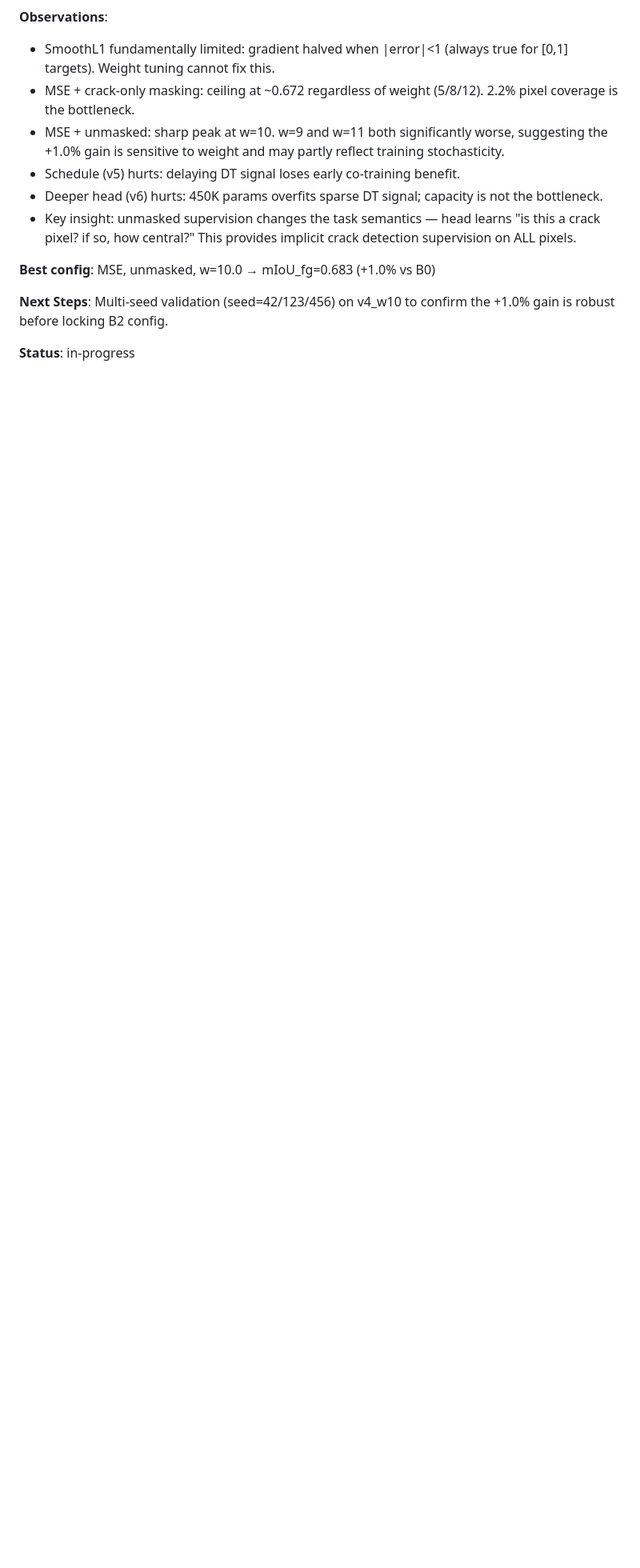
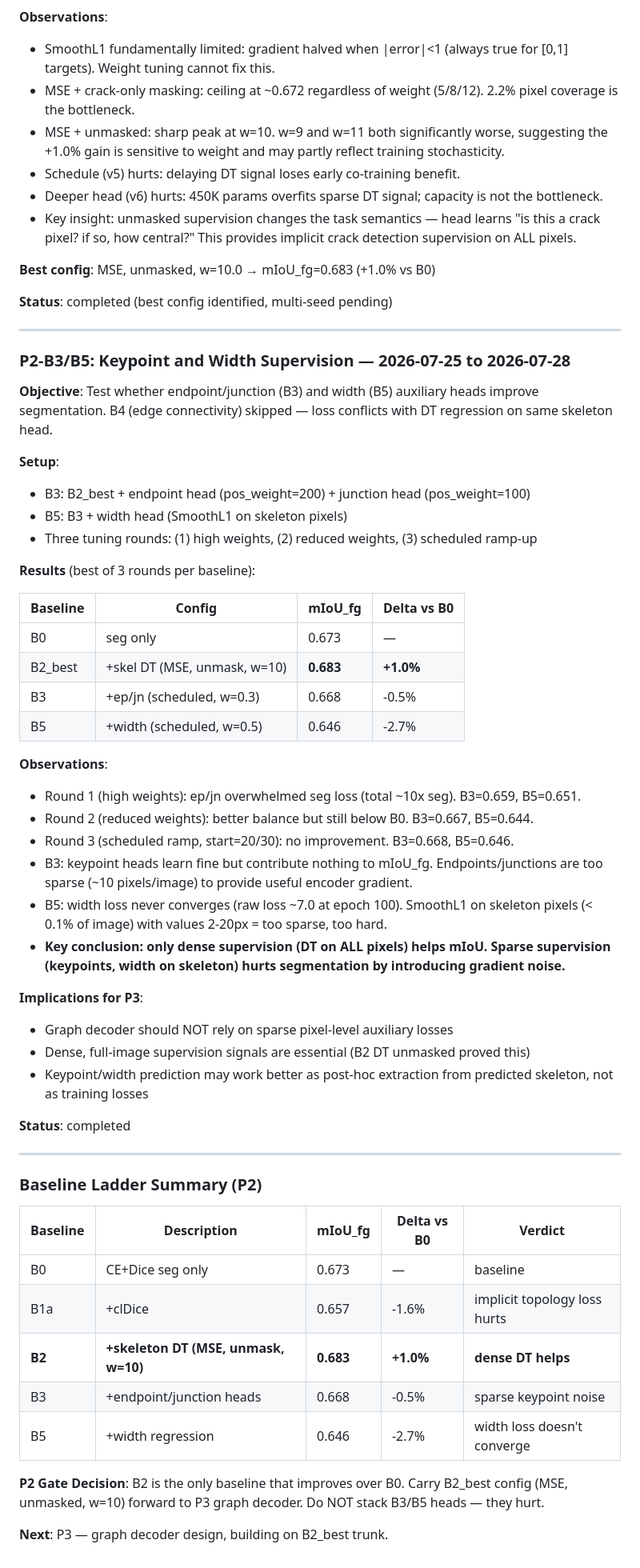
Before and after one commit to Ychen463/morphograph-infra, a Markdown page: docs/RESEARCH_LOG.md, the part around the change. Shown at 80% size. Rendered like a GitHub page; blank space fills up the shorter version.

Commit message:
docs: complete P2 baseline ladder — B2 is only winner (+1% vs B0)
B3 (keypoint) and B5 (width) both hurt mIoU. Key finding: only
dense full-image supervision helps; sparse pixel losses add gradient
noise. P2 gate: carry B2_best (MSE, unmask, w=10) to P3 graph decoder.

Co-Authored-By: Claude Opus 4.6 <noreply@anthropic.com>

```diff
--- a/docs/RESEARCH_LOG.md
+++ b/docs/RESEARCH_LOG.md
@@ -170,6 +170,55 @@ Wave 2 — Schedule and head capacity (base: v4_w10):
 
 **Best config**: MSE, unmasked, w=10.0 → mIoU_fg=0.683 (+1.0% vs B0)
 
-**Next Steps**: Multi-seed validation (seed=42/123/456) on v4_w10 to confirm the +1.0% gain is robust before locking B2 config.
+**Status**: completed (best config identified, multi-seed pending)
 
-**Status**: in-progress
+---
+
+### P2-B3/B5: Keypoint and Width Supervision — 2026-07-25 to 2026-07-28
+
+**Objective**: Test whether endpoint/junction (B3) and width (B5) auxiliary heads improve segmentation. B4 (edge connectivity) skipped — loss conflicts with DT regression on same skeleton head.
+
+**Setup**:
+- B3: B2_best + endpoint head (pos_weight=200) + junction head (pos_weight=100)
+- B5: B3 + width head (SmoothL1 on skeleton pixels)
+- Three tuning rounds: (1) high weights, (2) reduced weights, (3) scheduled ramp-up
+
+**Results** (best of 3 rounds per baseline):
+
+| Baseline | Config | mIoU_fg | Delta vs B0 |
+|----------|--------|---------|-------------|
+| B0 | seg only | 0.673 | — |
+| B2_best | +skel DT (MSE, unmask, w=10) | **0.683** | **+1.0%** |
+| B3 | +ep/jn (scheduled, w=0.3) | 0.668 | -0.5% |
+| B5 | +width (scheduled, w=0.5) | 0.646 | -2.7% |
+
+**Observations**:
+- Round 1 (high weights): ep/jn overwhelmed seg loss (total ~10x seg). B3=0.659, B5=0.651.
+- Round 2 (reduced weights): better balance but still below B0. B3=0.667, B5=0.644.
+- Round 3 (scheduled ramp, start=20/30): no improvement. B3=0.668, B5=0.646.
+- B3: keypoint heads learn fine but contribute nothing to mIoU_fg. Endpoints/junctions are too sparse (~10 pixels/image) to provide useful encoder gradient.
+- B5: width loss never converges (raw loss ~7.0 at epoch 100). SmoothL1 on skeleton pixels (< 0.1% of image) with values 2-20px = too sparse, too hard.
+- **Key conclusion: only dense supervision (DT on ALL pixels) helps mIoU. Sparse supervision (keypoints, width on skeleton) hurts segmentation by introducing gradient noise.**
+
+**Implications for P3**:
+- Graph decoder should NOT rely on sparse pixel-level auxiliary losses
+- Dense, full-image supervision signals are essential (B2 DT unmasked proved this)
+- Keypoint/width prediction may work better as post-hoc extraction from predicted skeleton, not as training losses
+
+**Status**: completed
+
+---
+
+### Baseline Ladder Summary (P2)
+
+| Baseline | Description | mIoU_fg | Delta vs B0 | Verdict |
+|----------|-------------|---------|-------------|---------|
+| B0 | CE+Dice seg only | 0.673 | — | baseline |
+| B1a | +clDice | 0.657 | -1.6% | implicit topology loss hurts |
+| **B2** | **+skeleton DT (MSE, unmask, w=10)** | **0.683** | **+1.0%** | **dense DT helps** |
+| B3 | +endpoint/junction heads | 0.668 | -0.5% | sparse keypoint noise |
+| B5 | +width regression | 0.646 | -2.7% | width loss doesn't converge |
+
+**P2 Gate Decision**: B2 is the only baseline that improves over B0. Carry B2_best config (MSE, unmasked, w=10) forward to P3 graph decoder. Do NOT stack B3/B5 heads — they hurt.
+
+**Next**: P3 — graph decoder design, building on B2_best trunk.
```
